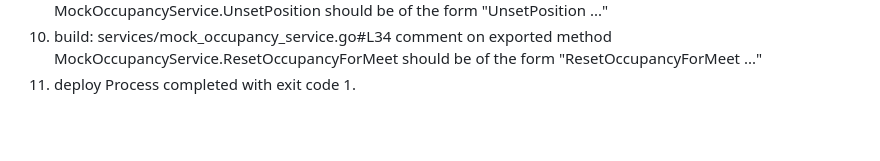
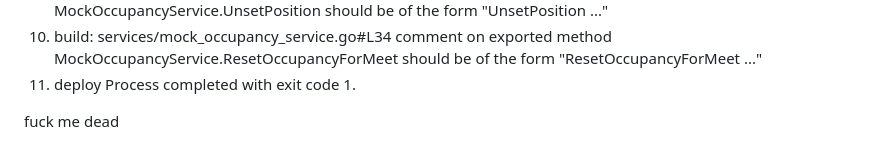
Before and after one commit to mkingopng/go-ref-lights, a Markdown page: notes.md, the part around the change. Rendered like a GitHub page; blank space fills up the shorter version.

```diff
--- a/notes.md
+++ b/notes.md
@@ -609,3 +609,10 @@ Good luck—checking these flows thoroughly should leave you in a strong positio
     should be of the form "ResetOccupancyForMeet ..."
 11. deploy
     Process completed with exit code 1.
+
+
+
+
+
+
+fuck me dead
```
